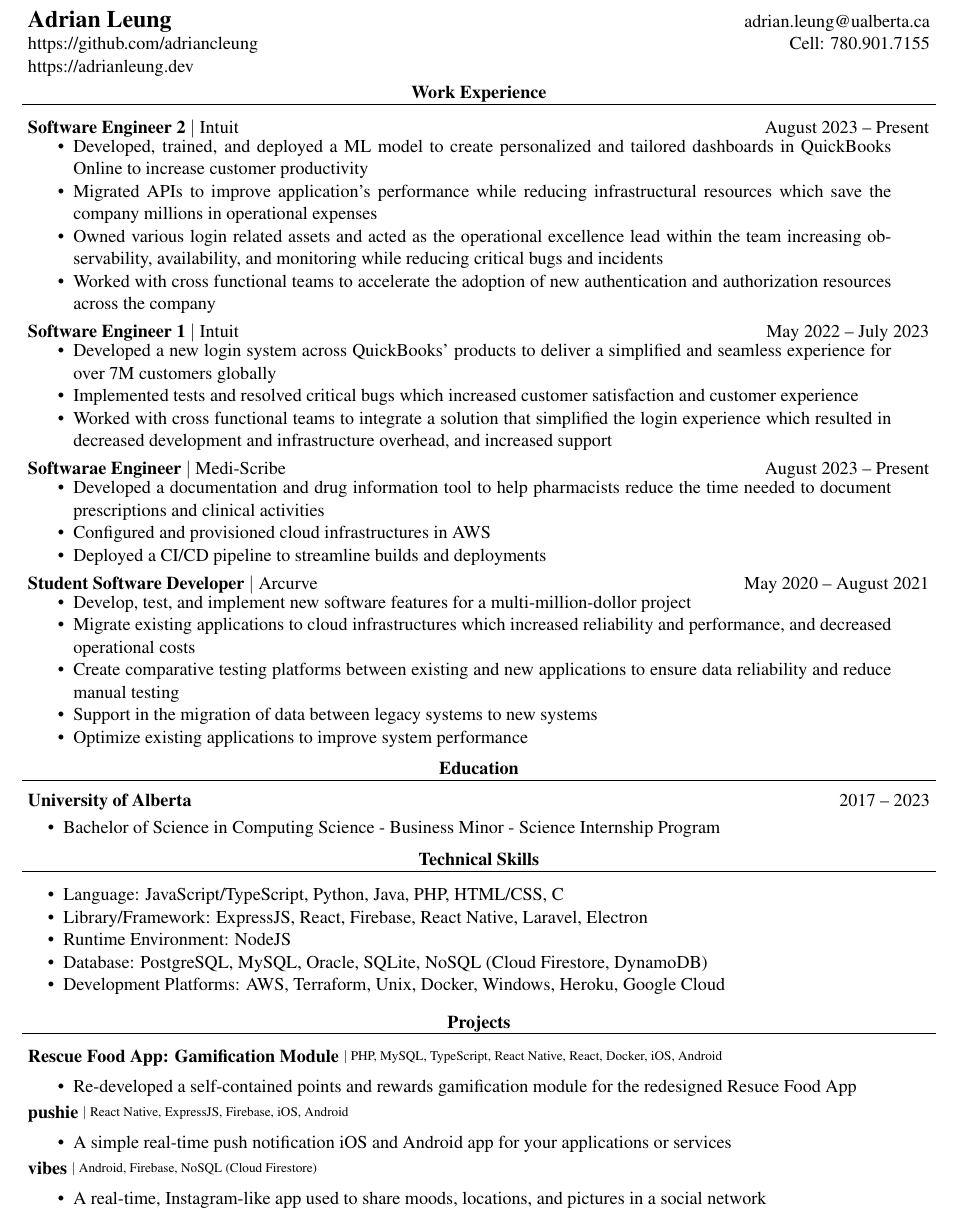
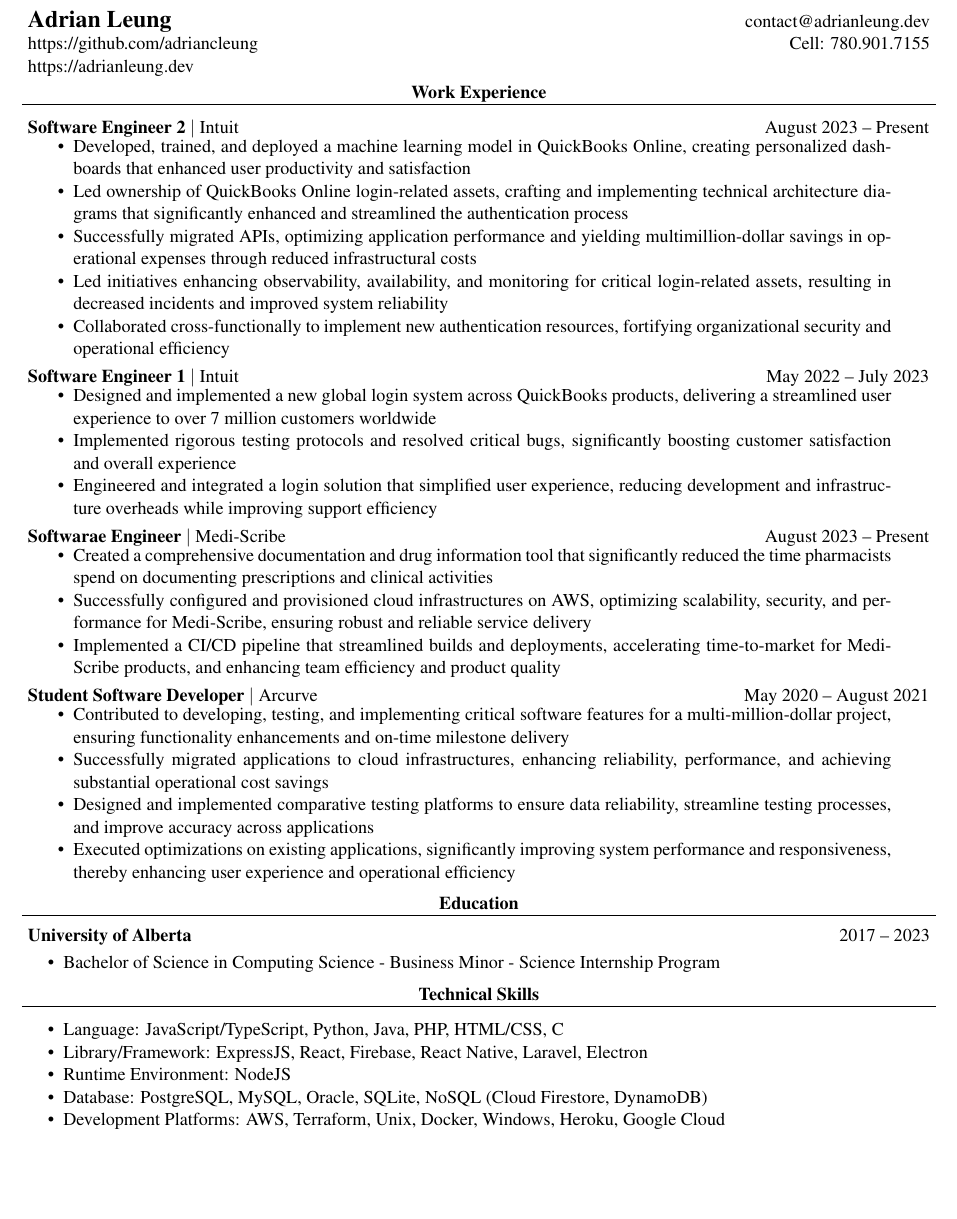
Before and after one commit to adriancleung/resume, a LaTeX CV (Resume_AdrianLeung.tex): part of the page, cut so that both start at the same text, the shorter picture padded with empty space. Compiled offline with pdfLaTeX.

Commit message:
feat: GPT-ify my resume

```diff
--- a/Resume_AdrianLeung.tex
+++ b/Resume_AdrianLeung.tex
@@ -32,7 +32,7 @@
     >{\raggedright\arraybackslash}X
     >{\raggedleft\arraybackslash}X
   }
-  \Large\textbf{Adrian Leung}                                             & \href{mailto:adrian.leung@ualberta.ca}{adrian.leung@ualberta.ca} \\
+  \Large\textbf{Adrian Leung}                                             & \href{mailto:contact@adrianleung.dev}{contact@adrianleung.dev} \\
   \href{https://github.com/adriancleung}{https://github.com/adriancleung} & Cell: \href{tel:780.901.7155}{780.901.7155}                      \\
   \href{https://adrianleung.dev}{https://adrianleung.dev}                 &                                                                  \\
 \end{tabularx}
@@ -54,10 +54,11 @@
   {
     \begin{minipage}{0.85\paperwidth}
       \begin{compactList}
-        \item Developed, trained, and deployed a ML model to create personalized and tailored dashboards in QuickBooks Online to increase customer productivity
-        \item Migrated APIs to improve application's performance while reducing infrastructural resources which save the company millions in operational expenses
-        \item Owned various login related assets and acted as the operational excellence lead within the team increasing observability, availability, and monitoring while reducing critical bugs and incidents
-        \item Worked with cross functional teams to accelerate the adoption of new authentication and authorization resources across the company
+        \item Developed, trained, and deployed a machine learning model in QuickBooks Online, creating personalized dashboards that enhanced user productivity and satisfaction
+        \item Led ownership of QuickBooks Online login-related assets, crafting and implementing technical architecture diagrams that significantly enhanced and streamlined the authentication process
+        \item Successfully migrated APIs, optimizing application performance and yielding multimillion-dollar savings in operational expenses through reduced infrastructural costs
+        \item Led initiatives enhancing observability, availability, and monitoring for critical login-related assets, resulting in decreased incidents and improved system reliability
+        \item Collaborated cross-functionally to implement new authentication resources, fortifying organizational security and operational efficiency
       \end{compactList}
     \end{minipage}
   }
@@ -67,9 +68,9 @@
   {
     \begin{minipage}{0.85\paperwidth}
       \begin{compactList}
-        \item Developed a new login system across QuickBooks' products to deliver a simplified and seamless experience for over 7M customers globally
-        \item Implemented tests and resolved critical bugs which increased customer satisfaction and customer experience
-        \item Worked with cross functional teams to integrate a solution that simplified the login experience which resulted in decreased development and infrastructure overhead, and increased support
+        \item Designed and implemented a new global login system across QuickBooks products, delivering a streamlined user experience to over 7 million customers worldwide
+        \item Implemented rigorous testing protocols and resolved critical bugs, significantly boosting customer satisfaction and overall experience
+        \item Engineered and integrated a login solution that simplified user experience, reducing development and infrastructure overheads while improving support efficiency
       \end{compactList}
     \end{minipage}
   }
@@ -79,9 +80,9 @@
   {
     \begin{minipage}{0.85\paperwidth}
       \begin{compactList}
-        \item Developed a documentation and drug information tool to help pharmacists reduce the time needed to document prescriptions and clinical activities
-        \item Configured and provisioned cloud infrastructures in AWS
-        \item Deployed a CI/CD pipeline to streamline builds and deployments
+        \item Created a comprehensive documentation and drug information tool that significantly reduced the time pharmacists spend on documenting prescriptions and clinical activities
+        \item Successfully configured and provisioned cloud infrastructures on AWS, optimizing scalability, security, and performance for Medi-Scribe, ensuring robust and reliable service delivery
+        \item Implemented a CI/CD pipeline that streamlined builds and deployments, accelerating time-to-market for Medi-Scribe products, and enhancing team efficiency and product quality
       \end{compactList}
     \end{minipage}
   }
@@ -91,11 +92,10 @@
   {
     \begin{minipage}{0.85\paperwidth}
       \begin{compactList}
-        \item Develop, test, and implement new software features for a multi-million-dollor project
-        \item Migrate existing applications to cloud infrastructures which increased reliability and performance, and decreased operational costs
-        \item Create comparative testing platforms between existing and new applications to ensure data reliability and reduce manual testing
-        \item Support in the migration of data between legacy systems to new systems
-        \item Optimize existing applications to improve system performance
+        \item Contributed to developing, testing, and implementing critical software features for a multi-million-dollar project, ensuring functionality enhancements and on-time milestone delivery
+        \item Successfully migrated applications to cloud infrastructures, enhancing reliability, performance, and achieving substantial operational cost savings
+        \item Designed and implemented comparative testing platforms to ensure data reliability, streamline testing processes, and improve accuracy across applications
+        \item Executed optimizations on existing applications, significantly improving system performance and responsiveness, thereby enhancing user experience and operational efficiency
       \end{compactList}
     \end{minipage}
   }
@@ -137,34 +137,34 @@
 \vspace{-15pt}
 
 % Projects
-\begin{center}
-  \textbf{Projects}
-  \noindent\rule[10pt]{0.9\paperwidth}{0.4pt}
-\end{center}
-\vspace{-20pt}
-\begin{tabularx}{\textwidth\setlength{\extrarowheight}{5pt}}
-  {
-    >{\raggedright\arraybackslash}X
-  }
-  \textbf{Rescue Food App: Gamification Module} \raisebox{0.25ex}{\scriptsize$\vert$ PHP, MySQL, TypeScript, React Native, React, Docker, iOS, Android} \\
-  \vspace{-20pt}
-  \begin{compactList}
-    \item Re-developed a self-contained points and rewards gamification module for the redesigned Resuce Food App
-  \end{compactList}
-  \vspace{-10pt}
-  \textbf{pushie} \raisebox{0.25ex}{\scriptsize$\vert$ React Native, ExpressJS, Firebase, iOS, Android}                                                 \\
-  \vspace{-20pt}
-  \begin{compactList}
-    \item A simple real-time push notification iOS and Android app for your applications or services
-  \end{compactList}
-  \vspace{-10pt}
-  \textbf{vibes} \raisebox{0.25ex}{\scriptsize$\vert$ Android, Firebase, NoSQL (Cloud Firestore)}                                                       \\
-  \vspace{-20pt}
-  \begin{compactList}
-    \item A real-time, Instagram-like app used to share moods, locations, and pictures in a social network
-  \end{compactList}
-\end{tabularx}
-\vspace{-20pt}
+% \begin{center}
+%   \textbf{Projects}
+%   \noindent\rule[10pt]{0.9\paperwidth}{0.4pt}
+% \end{center}
+% \vspace{-20pt}
+% \begin{tabularx}{\textwidth\setlength{\extrarowheight}{5pt}}
+%   {
+%     >{\raggedright\arraybackslash}X
+%   }
+%   \textbf{Rescue Food App: Gamification Module} \raisebox{0.25ex}{\scriptsize$\vert$ PHP, MySQL, TypeScript, React Native, React, Docker, iOS, Android} \\
+%   \vspace{-20pt}
+%   \begin{compactList}
+%     \item Re-developed a self-contained points and rewards gamification module for the redesigned Resuce Food App
+%   \end{compactList}
+%   \vspace{-10pt}
+%   \textbf{pushie} \raisebox{0.25ex}{\scriptsize$\vert$ React Native, ExpressJS, Firebase, iOS, Android}                                                 \\
+%   \vspace{-20pt}
+%   \begin{compactList}
+%     \item A simple real-time push notification iOS and Android app for your applications or services
+%   \end{compactList}
+%   \vspace{-10pt}
+%   \textbf{vibes} \raisebox{0.25ex}{\scriptsize$\vert$ Android, Firebase, NoSQL (Cloud Firestore)}                                                       \\
+%   \vspace{-20pt}
+%   \begin{compactList}
+%     \item A real-time, Instagram-like app used to share moods, locations, and pictures in a social network
+%   \end{compactList}
+% \end{tabularx}
+% \vspace{-20pt}
 
 % Volunteer Experience
 % \begin{center}
```
